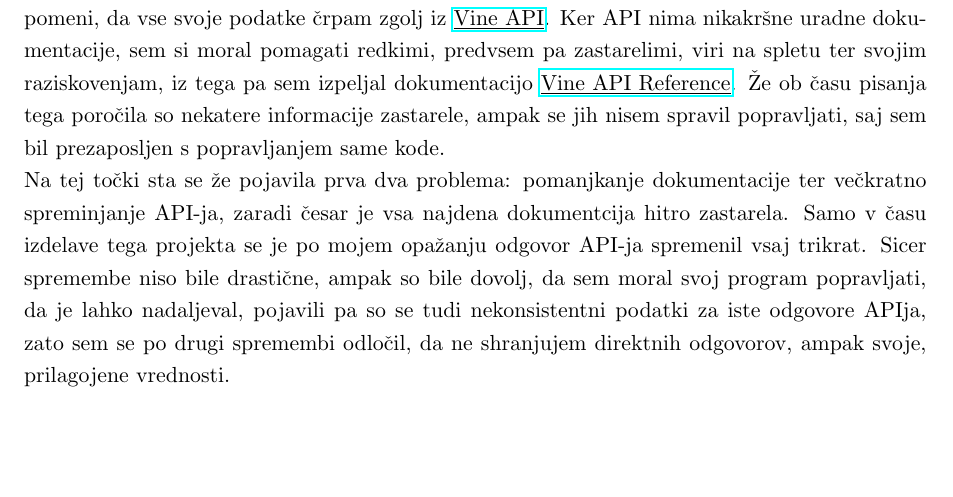
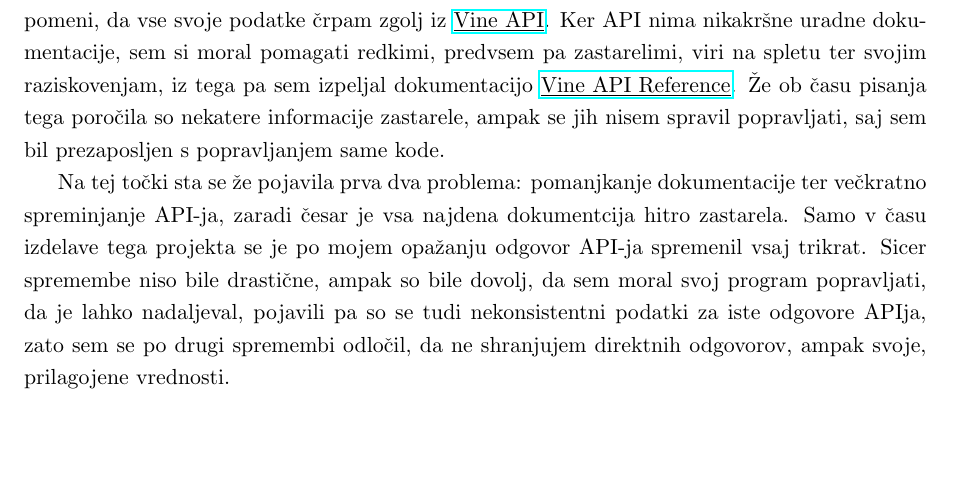
Before and after one commit to CollabCreators/vine-data-mining, a LaTeX document (report/gresak-marko.tex): part of page 2 of 2, cut so that both start at the same text. Compiled offline with pdfLaTeX.

Commit message:
change \\ to \par

```diff
--- a/report/gresak-marko.tex
+++ b/report/gresak-marko.tex
@@ -84,7 +84,7 @@ Programska koda je javno dostopna na GitHubu, na naslovu\\
 \subsection{Izvor podatkov}
 
 Med iskanem podatkov nisem našel nobene povezave, z že vnaprej pripravljenimi podatki. To pomeni, da vse svoje podatke črpam zgolj iz \href{https://api.vineapp.com}{\underline{Vine API}}. Ker API nima nikakršne uradne dokumentacije, sem si moral pomagati redkimi, predvsem pa zastarelimi, viri na spletu ter svojim raziskovenjam, iz tega pa sem izpeljal dokumentacijo \href{https://github.com/markogresak/vine-data-mining/blob/master/API-reference.md}{\underline{Vine API Reference}}. Že ob času pisanja tega poročila so nekatere informacije zastarele, ampak se jih nisem spravil popravljati, saj sem bil prezaposljen s popravljanjem same kode.
-\\
+\par
 Na tej točki sta se že pojavila prva dva problema: pomanjkanje dokumentacije ter večkratno spreminjanje API-ja, zaradi česar je vsa najdena dokumentcija hitro zastarela. Samo v času izdelave tega projekta se je po mojem opažanju odgovor API-ja spremenil vsaj trikrat. Sicer spremembe niso bile drastične, ampak so bile dovolj, da sem moral svoj program popravljati, da je lahko nadaljeval, pojavili pa so se tudi nekonsistentni podatki za iste odgovore APIja, zato sem se po drugi spremembi odločil, da ne shranjujem direktnih odgovorov, ampak svoje, prilagojene vrednosti.
 
 \end{document}
```
